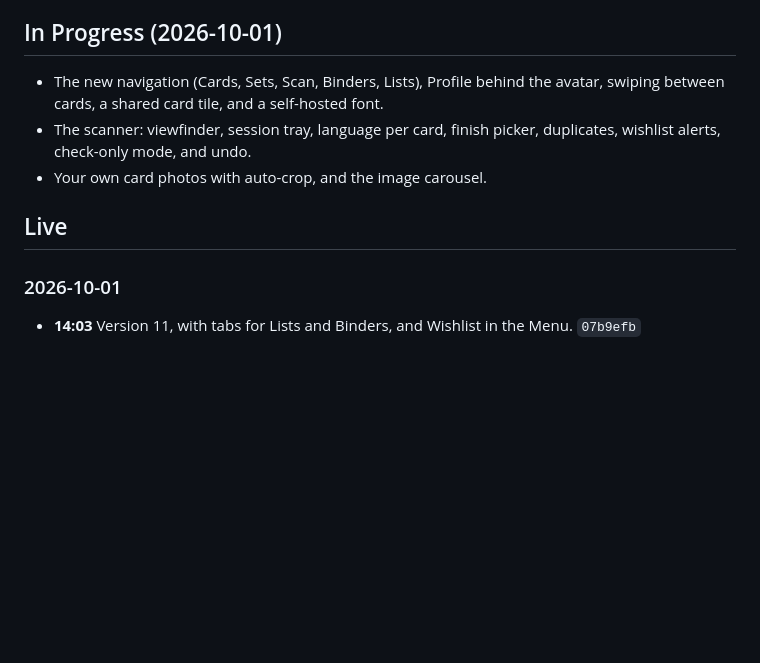
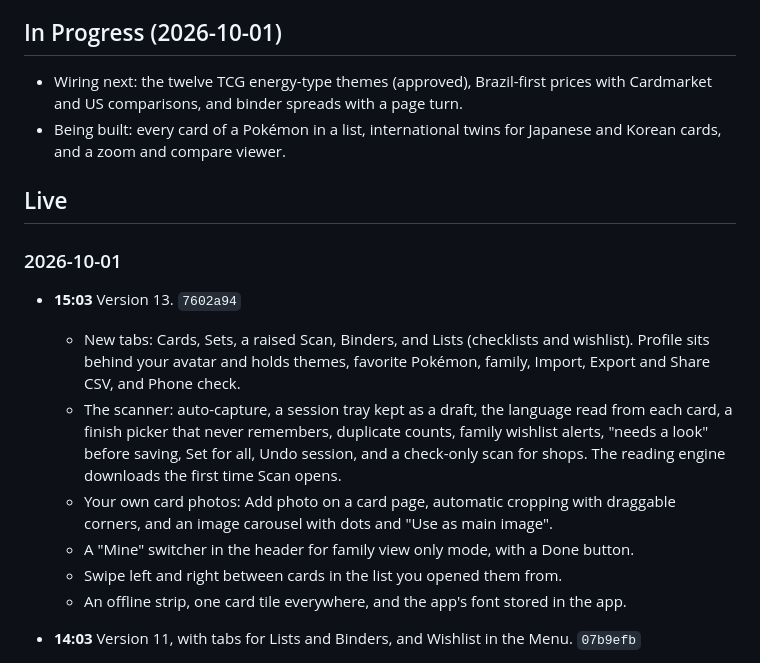
Before and after one commit to ericthmoritsuka/pokemon-card-tracker, a Markdown page: CHANGELOG.md, the part around the change. Rendered like a GitHub page; blank space fills up the shorter version.

Commit message:
Update the changelog for version 13
Co-Authored-By: Claude Opus 5.5 <noreply@anthropic.com>

```diff
--- a/CHANGELOG.md
+++ b/CHANGELOG.md
@@ -7,15 +7,28 @@ are Recife time. Each line ends with its commit.
 
 ## In Progress (2026-10-01)
 
-- The new navigation (Cards, Sets, Scan, Binders, Lists), Profile behind the avatar, swiping
-  between cards, a shared card tile, and a self-hosted font.
-- The scanner: viewfinder, session tray, language per card, finish picker, duplicates,
-  wishlist alerts, check-only mode, and undo.
-- Your own card photos with auto-crop, and the image carousel.
+- Wiring next: the twelve TCG energy-type themes (approved), Brazil-first prices with Cardmarket
+  and US comparisons, and binder spreads with a page turn.
+- Being built: every card of a Pokémon in a list, international twins for Japanese and Korean
+  cards, and a zoom and compare viewer.
 
 ## Live
 
 ### 2026-10-01
+
+- **15:03** Version 13. `7602a94`
+  - New tabs: Cards, Sets, a raised Scan, Binders, and Lists (checklists and wishlist). Profile
+    sits behind your avatar and holds themes, favorite Pokémon, family, Import, Export and Share
+    CSV, and Phone check.
+  - The scanner: auto-capture, a session tray kept as a draft, the language read from each card,
+    a finish picker that never remembers, duplicate counts, family wishlist alerts, "needs a
+    look" before saving, Set for all, Undo session, and a check-only scan for shops. The reading
+    engine downloads the first time Scan opens.
+  - Your own card photos: Add photo on a card page, automatic cropping with draggable corners,
+    and an image carousel with dots and "Use as main image".
+  - A "Mine" switcher in the header for family view only mode, with a Done button.
+  - Swipe left and right between cards in the list you opened them from.
+  - An offline strip, one card tile everywhere, and the app's font stored in the app.
 
 - **14:03** Version 11, with tabs for Lists and Binders, and Wishlist in the Menu. `07b9efb`
   - Pokémon checklists: Kanto through Paldea, or your own list, ticked from your cards in any
```
